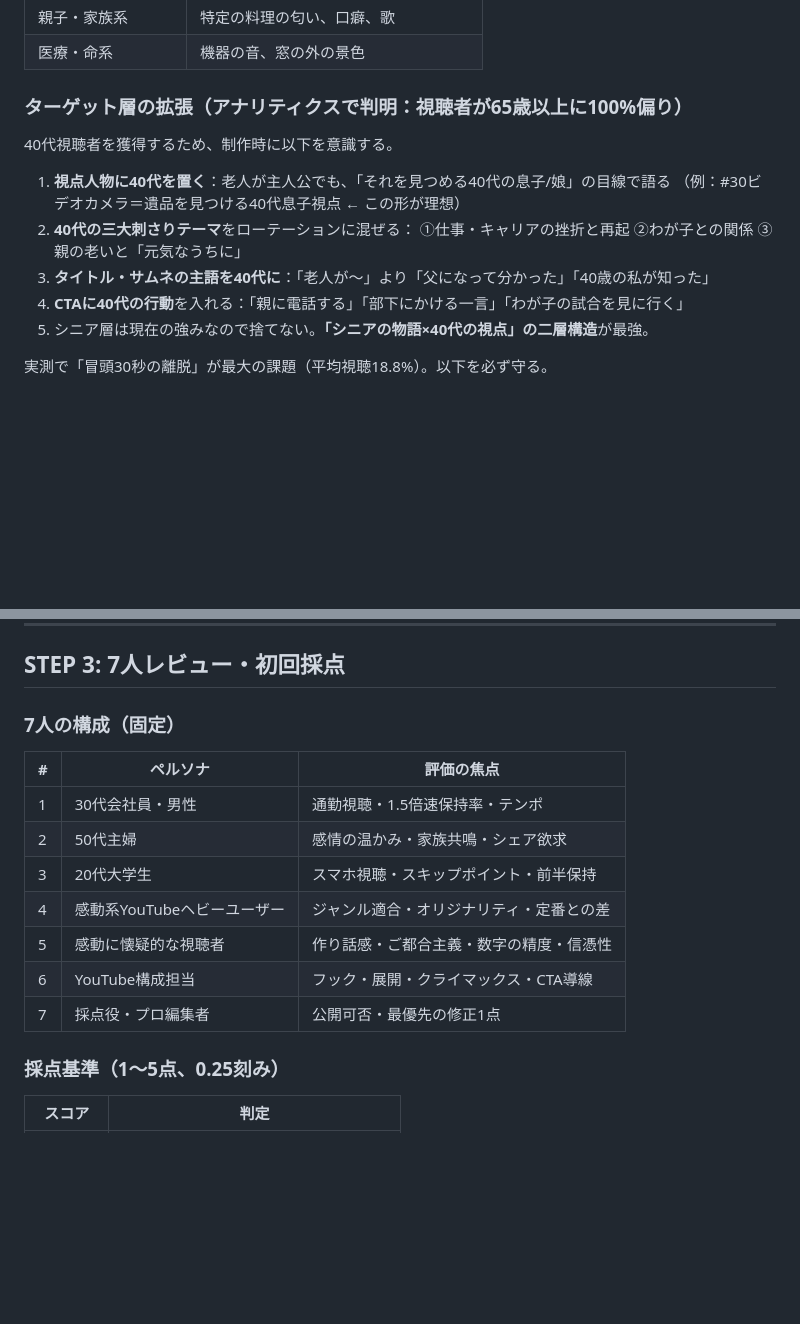
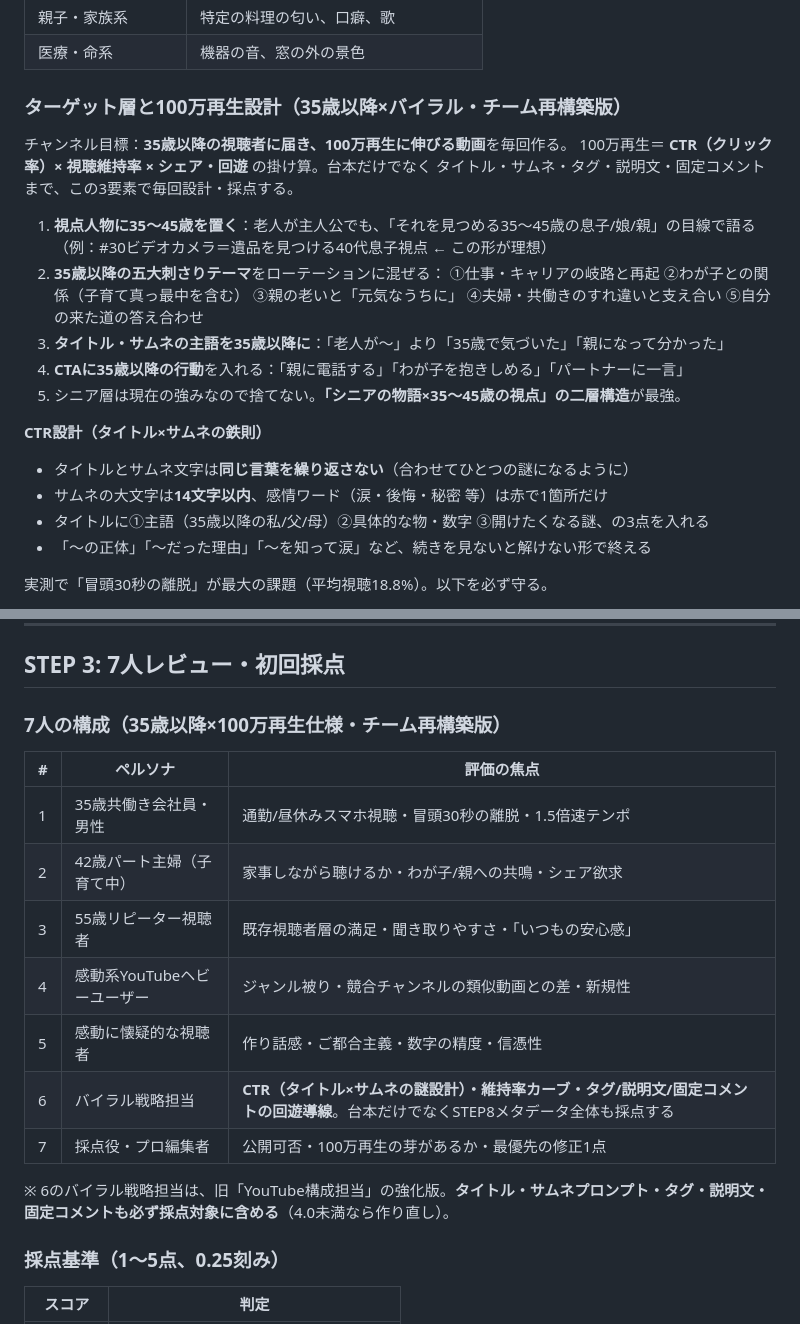
Before and after one commit to kokeko2ko-ui/my-project, a Markdown page: .claude/skills/kandou-master.md, 2 parts joined by grey strips. Drawn GitHub-style; blank space fills up the shorter version.

Commit message:
AIレビューチームを35歳以降×100万再生仕様に再構築（バイラル戦略担当を新設）
Co-Authored-By: Claude Fable 5 <noreply@anthropic.com>
Claude-Session: https://claude.ai/code/session_017uj6fRtWHZbpoZr8kvBPB7

```diff
--- a/.claude/skills/kandou-master.md
+++ b/.claude/skills/kandou-master.md
@@ -53,17 +53,26 @@ STEP 4〜6をもう1ループ回す。4.5以上になったら停止。
 | 親子・家族系 | 特定の料理の匂い、口癖、歌 |
 | 医療・命系 | 機器の音、窓の外の景色 |
 
-### ターゲット層の拡張（アナリティクスで判明：視聴者が65歳以上に100%偏り）
+### ターゲット層と100万再生設計（35歳以降×バイラル・チーム再構築版）
 
-40代視聴者を獲得するため、制作時に以下を意識する。
+チャンネル目標：**35歳以降の視聴者に届き、100万再生に伸びる動画**を毎回作る。
+100万再生＝ **CTR（クリック率）× 視聴維持率 × シェア・回遊** の掛け算。台本だけでなく
+タイトル・サムネ・タグ・説明文・固定コメントまで、この3要素で毎回設計・採点する。
 
-1. **視点人物に40代を置く**：老人が主人公でも、「それを見つめる40代の息子/娘」の目線で語る
+1. **視点人物に35〜45歳を置く**：老人が主人公でも、「それを見つめる35〜45歳の息子/娘/親」の目線で語る
    （例：#30ビデオカメラ＝遺品を見つける40代息子視点 ← この形が理想）
-2. **40代の三大刺さりテーマ**をローテーションに混ぜる：
-   ①仕事・キャリアの挫折と再起 ②わが子との関係 ③親の老いと「元気なうちに」
-3. **タイトル・サムネの主語を40代に**：「老人が〜」より「父になって分かった」「40歳の私が知った」
-4. **CTAに40代の行動**を入れる：「親に電話する」「部下にかける一言」「わが子の試合を見に行く」
-5. シニア層は現在の強みなので捨てない。**「シニアの物語×40代の視点」の二層構造**が最強。
+2. **35歳以降の五大刺さりテーマ**をローテーションに混ぜる：
+   ①仕事・キャリアの岐路と再起 ②わが子との関係（子育て真っ最中を含む）
+   ③親の老いと「元気なうちに」 ④夫婦・共働きのすれ違いと支え合い ⑤自分の来た道の答え合わせ
+3. **タイトル・サムネの主語を35歳以降に**：「老人が〜」より「35歳で気づいた」「親になって分かった」
+4. **CTAに35歳以降の行動**を入れる：「親に電話する」「わが子を抱きしめる」「パートナーに一言」
+5. シニア層は現在の強みなので捨てない。**「シニアの物語×35〜45歳の視点」の二層構造**が最強。
+
+**CTR設計（タイトル×サムネの鉄則）**
+- タイトルとサムネ文字は**同じ言葉を繰り返さない**（合わせてひとつの謎になるように）
+- サムネの大文字は**14文字以内**、感情ワード（涙・後悔・秘密 等）は赤で1箇所だけ
+- タイトルに①主語（35歳以降の私/父/母）②具体的な物・数字 ③開けたくなる謎、の3点を入れる
+- 「〜の正体」「〜だった理由」「〜を知って涙」など、続きを見ないと解けない形で終える
 
 実測で「冒頭30秒の離脱」が最大の課題（平均視聴18.8%）。以下を必ず守る。
 
@@ -124,17 +133,19 @@ STEP 4〜6をもう1ループ回す。4.5以上になったら停止。
 
 ## STEP 3: 7人レビュー・初回採点
 
-### 7人の構成（固定）
+### 7人の構成（35歳以降×100万再生仕様・チーム再構築版）
 
 | # | ペルソナ | 評価の焦点 |
 |---|---|---|
-| 1 | 30代会社員・男性 | 通勤視聴・1.5倍速保持率・テンポ |
-| 2 | 50代主婦 | 感情の温かみ・家族共鳴・シェア欲求 |
-| 3 | 20代大学生 | スマホ視聴・スキップポイント・前半保持 |
-| 4 | 感動系YouTubeヘビーユーザー | ジャンル適合・オリジナリティ・定番との差 |
+| 1 | 35歳共働き会社員・男性 | 通勤/昼休みスマホ視聴・冒頭30秒の離脱・1.5倍速テンポ |
+| 2 | 42歳パート主婦（子育て中） | 家事しながら聴けるか・わが子/親への共鳴・シェア欲求 |
+| 3 | 55歳リピーター視聴者 | 既存視聴者層の満足・聞き取りやすさ・「いつもの安心感」 |
+| 4 | 感動系YouTubeヘビーユーザー | ジャンル被り・競合チャンネルの類似動画との差・新規性 |
 | 5 | 感動に懐疑的な視聴者 | 作り話感・ご都合主義・数字の精度・信憑性 |
-| 6 | YouTube構成担当 | フック・展開・クライマックス・CTA導線 |
-| 7 | 採点役・プロ編集者 | 公開可否・最優先の修正1点 |
+| 6 | バイラル戦略担当 | **CTR（タイトル×サムネの謎設計）・維持率カーブ・タグ/説明文/固定コメントの回遊導線**。台本だけでなくSTEP8メタデータ全体も採点する |
+| 7 | 採点役・プロ編集者 | 公開可否・100万再生の芽があるか・最優先の修正1点 |
+
+※ 6のバイラル戦略担当は、旧「YouTube構成担当」の強化版。**タイトル・サムネプロンプト・タグ・説明文・固定コメントも必ず採点対象に含める**（4.0未満なら作り直し）。
 
 ### 採点基準（1〜5点、0.25刻み）
 
```
Also changed, not shown: CLAUDE.md (+6 -0 lines).
